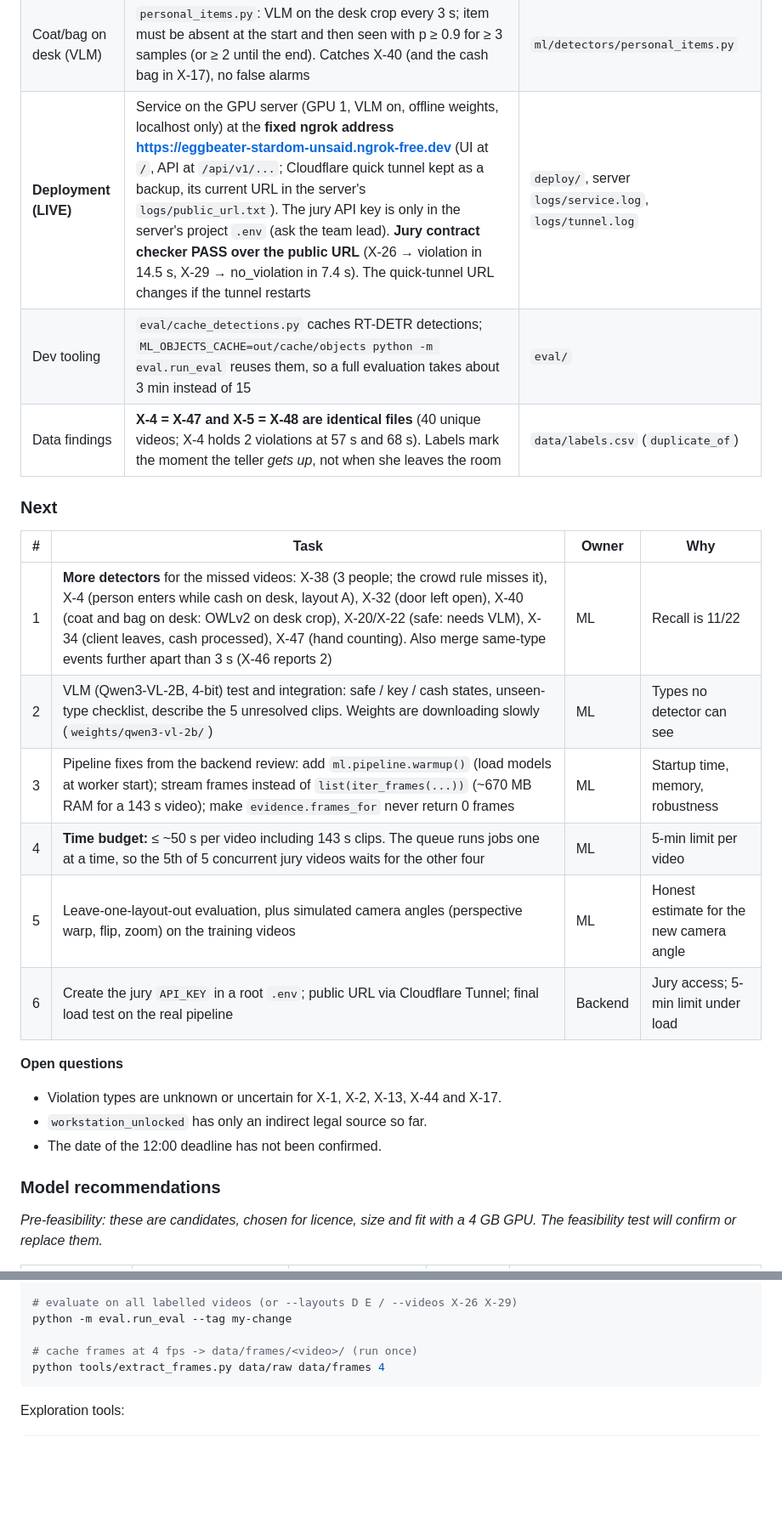
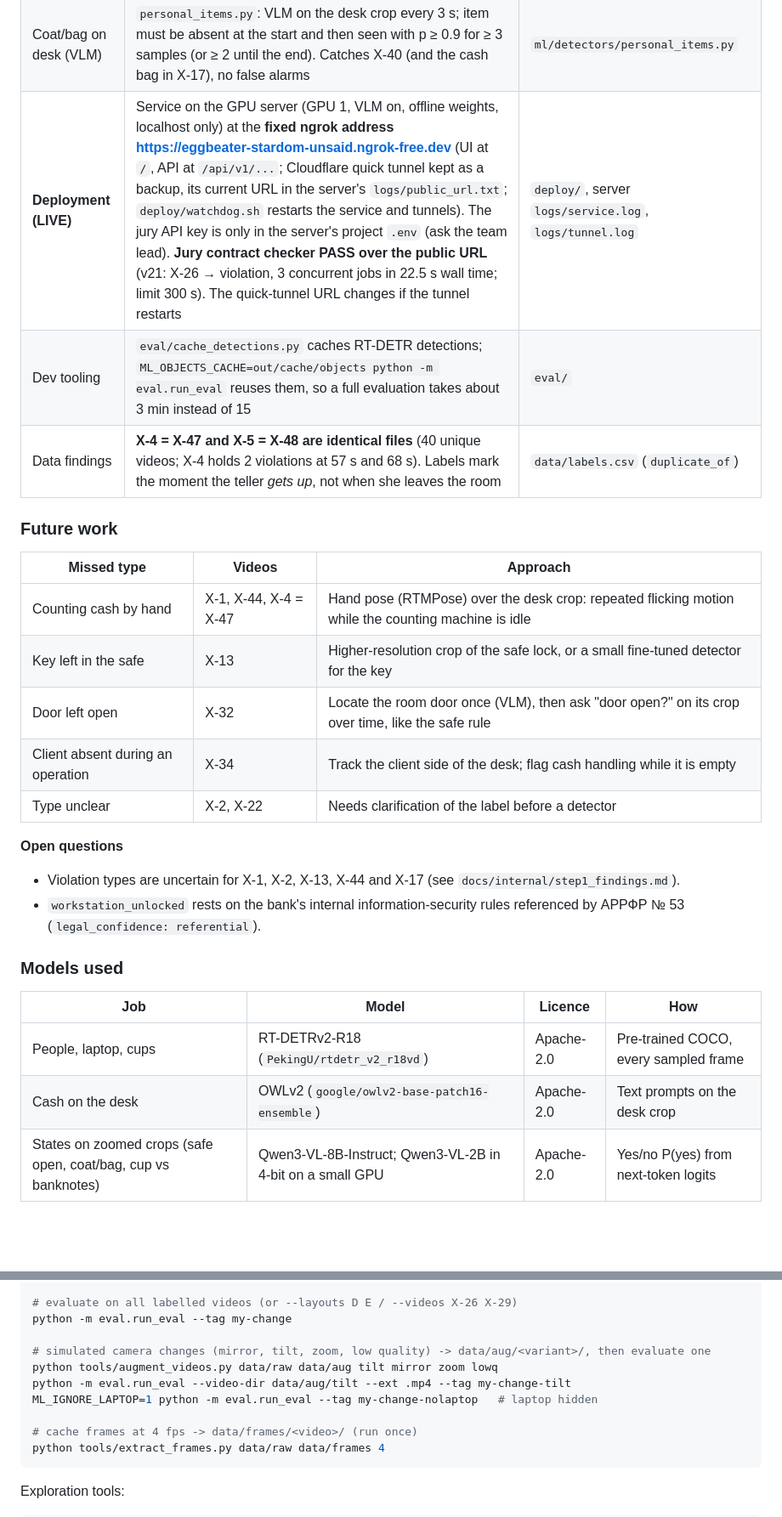
Before and after one commit to Batyrkhan-Sk/Datathon_Divergence_Team, a Markdown page: README.md, 2 parts joined by grey strips. Shown at 85% size. GitHub-like rendering; blank space fills up the shorter version.

````diff
--- a/README.md
+++ b/README.md
@@ -57,26 +58,27 @@ Missed: X-22, X-13 (key left in safe: too small to see), X-32 (door left open),
 | VLM result (8B) | Qwen3-VL-8B (bf16, GPU server): **12/16** checks, 0.17 s per question, 16.5 GB. Full-frame answers are noisy (confuses the open room door with the safe door), so all VLM use is on **crops** with multi-sample consistency | `out/feasibility/qwen3vl8b/` (server) |
 | Safe detector (VLM) | `ml/detectors/safe.py`: VLM locates the safe once, then every 2 s asks "door open?" on an enlarged crop. **Open ≥ 6 s** → safe_left_open (X-20 caught at 4 s vs label 5 s, no false alarms). **Key left in the lock is not detectable**: a few pixels; single and before/after questions failed, and the behaviour rule also fired on clean X-12/X-25, so it is off (`ML_SAFE_KEY_RULE=1` to enable) | `ml/detectors/safe.py` |
 | Coat/bag on desk (VLM) | `personal_items.py`: VLM on the desk crop every 3 s; item must be absent at the start and then seen with p ≥ 0.9 for ≥ 3 samples (or ≥ 2 until the end). Catches X-40 (and the cash bag in X-17), no false alarms | `ml/detectors/personal_items.py` |
-| **Deployment (LIVE)** | Service on the GPU server (GPU 1, VLM on, offline weights, localhost only) at the **fixed ngrok address https://eggbeater-stardom-unsaid.ngrok-free.dev** (UI at `/`, API at `/api/v1/...`; Cloudflare quick tunnel kept as a backup, its current URL in the server's `logs/public_url.txt`). The jury API key is only in the server's project `.env` (ask the team lead). **Jury contract checker PASS over the public URL** (X-26 → violation in 14.5 s, X-29 → no_violation in 7.4 s). The quick-tunnel URL changes if the tunnel restarts | `deploy/`, server `logs/service.log`, `logs/tunnel.log` |
+| **Deployment (LIVE)** | Service on the GPU server (GPU 1, VLM on, offline weights, localhost only) at the **fixed ngrok address https://eggbeater-stardom-unsaid.ngrok-free.dev** (UI at `/`, API at `/api/v1/...`; Cloudflare quick tunnel kept as a backup, its current URL in the server's `logs/public_url.txt`; `deploy/watchdog.sh` restarts the service and tunnels). The jury API key is only in the server's project `.env` (ask the team lead). **Jury contract checker PASS over the public URL** (v21: X-26 → violation, 3 concurrent jobs in 22.5 s wall time; limit 300 s). The quick-tunnel URL changes if the tunnel restarts | `deploy/`, server `logs/service.log`, `logs/tunnel.log` |
 | Dev tooling | `eval/cache_detections.py` caches RT-DETR detections; `ML_OBJECTS_CACHE=out/cache/objects python -m eval.run_eval` reuses them, so a full evaluation takes about 3 min instead of 15 | `eval/` |
 | Data findings | **X-4 = X-47 and X-5 = X-48 are identical files** (40 unique videos; X-4 holds 2 violations at 57 s and 68 s). Labels mark the moment the teller *gets up*, not when she leaves the room | `data/labels.csv` (`duplicate_of`) |
 
-### Next
-| # | Task | Owner | Why |
-|---|---|---|---|
-| 1 | **More detectors** for the missed videos: X-38 (3 people; the crowd rule misses it), X-4 (person enters while cash on desk, layout A), X-32 (door left open), X-40 (coat and bag on desk: OWLv2 on desk crop), X-20/X-22 (safe: needs VLM), X-34 (client leaves, cash processed), X-47 (hand counting). Also merge same-type events further apart than 3 s (X-46 reports 2) | ML | Recall is 11/22 |
-| 2 | VLM (Qwen3-VL-2B, 4-bit) test and integration: safe / key / cash states, unseen-type checklist, describe the 5 unresolved clips. Weights are downloading slowly (`weights/qwen3-vl-2b/`) | ML | Types no detector can see |
-| 3 | Pipeline fixes from the backend review: add `ml.pipeline.warmup()` (load models at worker start); stream frames instead of `list(iter_frames(...))` (~670 MB RAM for a 143 s video); make `evidence.frames_for` never return 0 frames | ML | Startup time, memory, robustness |
-| 4 | **Time budget:** ≤ ~50 s per video including 143 s clips. The queue runs jobs one at a time, so the 5th of 5 concurrent jury videos waits for the other four | ML | 5-min limit per video |
-| 5 | Leave-one-layout-out evaluation, plus simulated camera angles (perspective warp, flip, zoom) on the training videos | ML | Honest estimate for the new camera angle |
-| 6 | Create the jury `API_KEY` in a root `.env`; public URL via Cloudflare Tunnel; final load test on the real pipeline | Backend | Jury access; 5-min limit under load |
+### Future work
+| Missed type | Videos | Approach |
+|---|---|---|
+| Counting cash by hand | X-1, X-44, X-4 = X-47 | Hand pose (RTMPose) over the desk crop: repeated flicking motion while the counting machine is idle |
+| Key left in the safe | X-13 | Higher-resolution crop of the safe lock, or a small fine-tuned detector for the key |
+| Door left open | X-32 | Locate the room door once (VLM), then ask "door open?" on its crop over time, like the safe rule |
+| Client absent during an operation | X-34 | Track the client side of the desk; flag cash handling while it is empty |
+| Type unclear | X-2, X-22 | Needs clarification of the label before a detector |
 
 **Open questions**
-- Violation types are unknown or uncertain for X-1, X-2, X-13, X-44 and X-17.
-- `workstation_unlocked` has only an indirect legal source so far.
-- The date of the 12:00 deadline has not been confirmed.
+- Violation types are uncertain for X-1, X-2, X-13, X-44 and X-17 (see `docs/internal/step1_findings.md`).
+- `workstation_unlocked` rests on the bank's internal information-security rules referenced by АРРФР № 53 (`legal_confidence: referential`).
 
-### Model recommendations
-*Pre-feasibility: these are candidates, chosen for licence, size and fit with a 4 GB
-GPU. The feasibility test will confirm or replace them.*
+### Models used
+| Job | Model | Licence | How |
+|---|---|---|---|
+| People, laptop, cups | RT-DETRv2-R18 (`PekingU/rtdetr_v2_r18vd`) | Apache-2.0 | Pre-trained COCO, every sampled frame |
+| Cash on the desk | OWLv2 (`google/owlv2-base-patch16-ensemble`) | Apache-2.0 | Text prompts on the desk crop |
+| States on zoomed crops (safe open, coat/bag, cup vs banknotes) | Qwen3-VL-8B-Instruct; Qwen3-VL-2B in 4-bit on a small GPU | Apache-2.0 | Yes/no P(yes) from next-token logits |
 
@@ -219,6 +210,11 @@ python -m ml.pipeline data/raw/X-26.mov
 # evaluate on all labelled videos (or --layouts D E / --videos X-26 X-29)
 python -m eval.run_eval --tag my-change
 
+# simulated camera changes (mirror, tilt, zoom, low quality) -> data/aug/<variant>/, then evaluate one
+python tools/augment_videos.py data/raw data/aug tilt mirror zoom lowq
+python -m eval.run_eval --video-dir data/aug/tilt --ext .mp4 --tag my-change-tilt
+ML_IGNORE_LAPTOP=1 python -m eval.run_eval --tag my-change-nolaptop   # laptop hidden
+
 # cache frames at 4 fps -> data/frames/<video>/ (run once)
 python tools/extract_frames.py data/raw data/frames 4
 ```
````
Also changed, not shown: other parts of README.md (+12 -22 lines), docs/SUBMISSION.md (+12 -3 lines).
